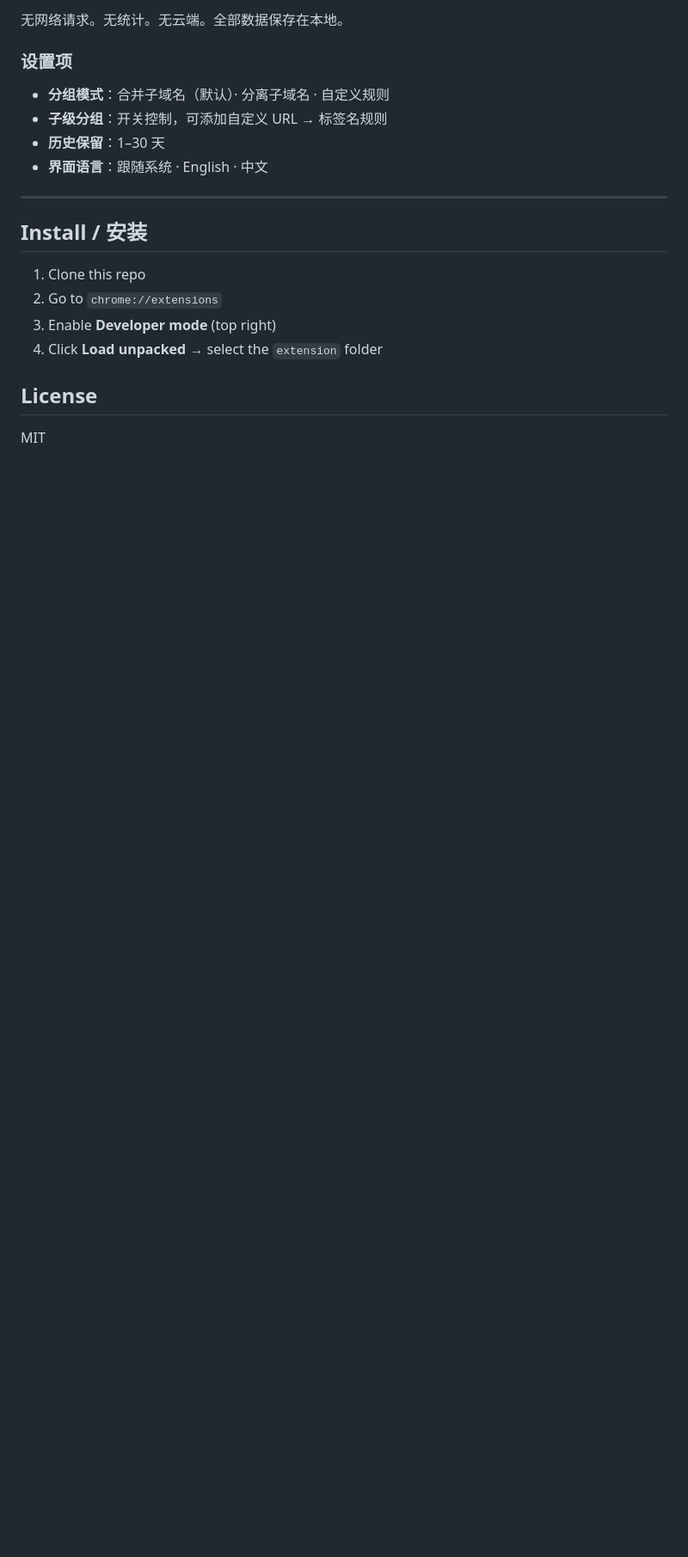
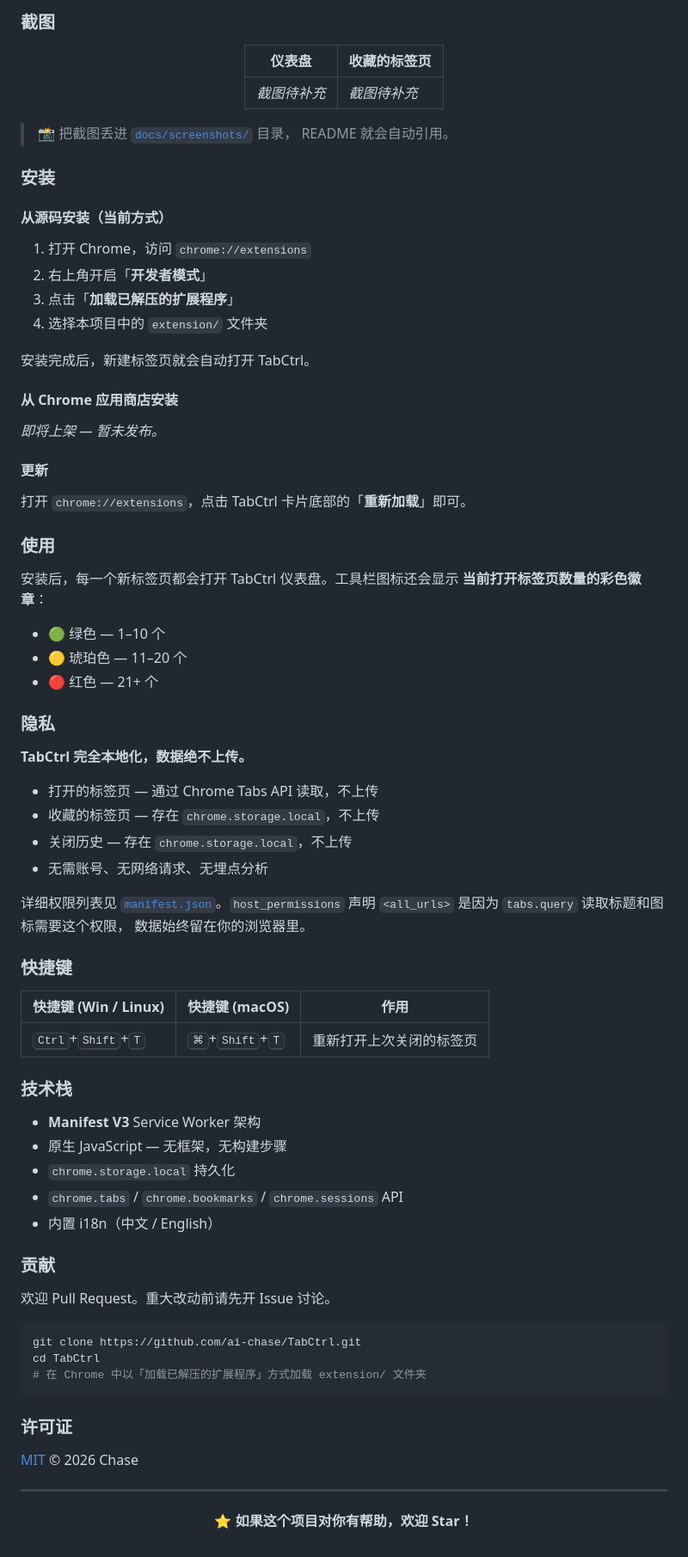
Before and after one commit to ai-chase/TabCtrl, a Markdown page: README.md, the part around one of its changes. Shown at 86% size. Drawn GitHub-style; blank space fills up the shorter version.

````diff
--- a/README.md
+++ b/README.md
@@ -145,22 +293,90 @@ TabCtrl 是一个 Chrome 扩展，将你的 **新标签页** 替换为一个实
 
-无网络请求。无统计。无云端。全部数据保存在本地。
+### 截图
 
-### 设置项
+<div align="center">
 
-- **分组模式**：合并子域名（默认）· 分离子域名 · 自定义规则
-- **子级分组**：开关控制，可添加自定义 URL → 标签名规则
-- **历史保留**：1–30 天
-- **界面语言**：跟随系统 · English · 中文
+| 仪表盘 | 收藏的标签页 |
+|---|---|
+| *截图待补充* | *截图待补充* |
+
+</div>
+
+> 📸 把截图丢进 [`docs/screenshots/`](docs/screenshots/) 目录，
+> README 就会自动引用。
+
+### 安装
+
+#### 从源码安装（当前方式）
+
+1. 打开 Chrome，访问 `chrome://extensions`
+2. 右上角开启「**开发者模式**」
+3. 点击「**加载已解压的扩展程序**」
+4. 选择本项目中的 `extension/` 文件夹
+
+安装完成后，新建标签页就会自动打开 TabCtrl。
+
+#### 从 Chrome 应用商店安装
+
+*即将上架 — 暂未发布。*
+
+#### 更新
+
+打开 `chrome://extensions`，点击 TabCtrl 卡片底部的「**重新加载**」即可。
+
+### 使用
+
+安装后，每一个新标签页都会打开 TabCtrl 仪表盘。工具栏图标还会显示
+**当前打开标签页数量的彩色徽章**：
+
+- 🟢 绿色 — 1–10 个
+- 🟡 琥珀色 — 11–20 个
+- 🔴 红色 — 21+ 个
+
+### 隐私
+
+**TabCtrl 完全本地化，数据绝不上传。**
+
+- 打开的标签页 — 通过 Chrome Tabs API 读取，不上传
+- 收藏的标签页 — 存在 `chrome.storage.local`，不上传
+- 关闭历史 — 存在 `chrome.storage.local`，不上传
+- 无需账号、无网络请求、无埋点分析
+
+详细权限列表见 [`manifest.json`](extension/manifest.json)。`host_permissions`
+声明 `<all_urls>` 是因为 `tabs.query` 读取标题和图标需要这个权限，
+数据始终留在你的浏览器里。
+
+### 快捷键
+
+| 快捷键 (Win / Linux) | 快捷键 (macOS) | 作用 |
+|---|---|---|
+| <kbd>Ctrl</kbd>+<kbd>Shift</kbd>+<kbd>T</kbd> | <kbd>⌘</kbd>+<kbd>Shift</kbd>+<kbd>T</kbd> | 重新打开上次关闭的标签页 |
+
+### 技术栈
+
+- **Manifest V3** Service Worker 架构
+- 原生 JavaScript — 无框架，无构建步骤
+- `chrome.storage.local` 持久化
+- `chrome.tabs` / `chrome.bookmarks` / `chrome.sessions` API
+- 内置 i18n（中文 / English）
+
+### 贡献
+
+欢迎 Pull Request。重大改动前请先开 Issue 讨论。
+
+```bash
+git clone https://github.com/ai-chase/TabCtrl.git
+cd TabCtrl
+# 在 Chrome 中以「加载已解压的扩展程序」方式加载 extension/ 文件夹
+```
+
+### 许可证
+
+[MIT](LICENSE) © 2026 Chase
 
 ---
 
-## Install / 安装
+<div align="center">
 
-1. Clone this repo
-2. Go to `chrome://extensions`
-3. Enable **Developer mode** (top right)
-4. Click **Load unpacked** → select the `extension` folder
+**⭐ 如果这个项目对你有帮助，欢迎 Star！**
 
-## License
-
-MIT
+</div>
````
Also changed, not shown: other parts of README.md (+242 -94 lines), docs/screenshots/README.md (added, +15 -0 lines).
